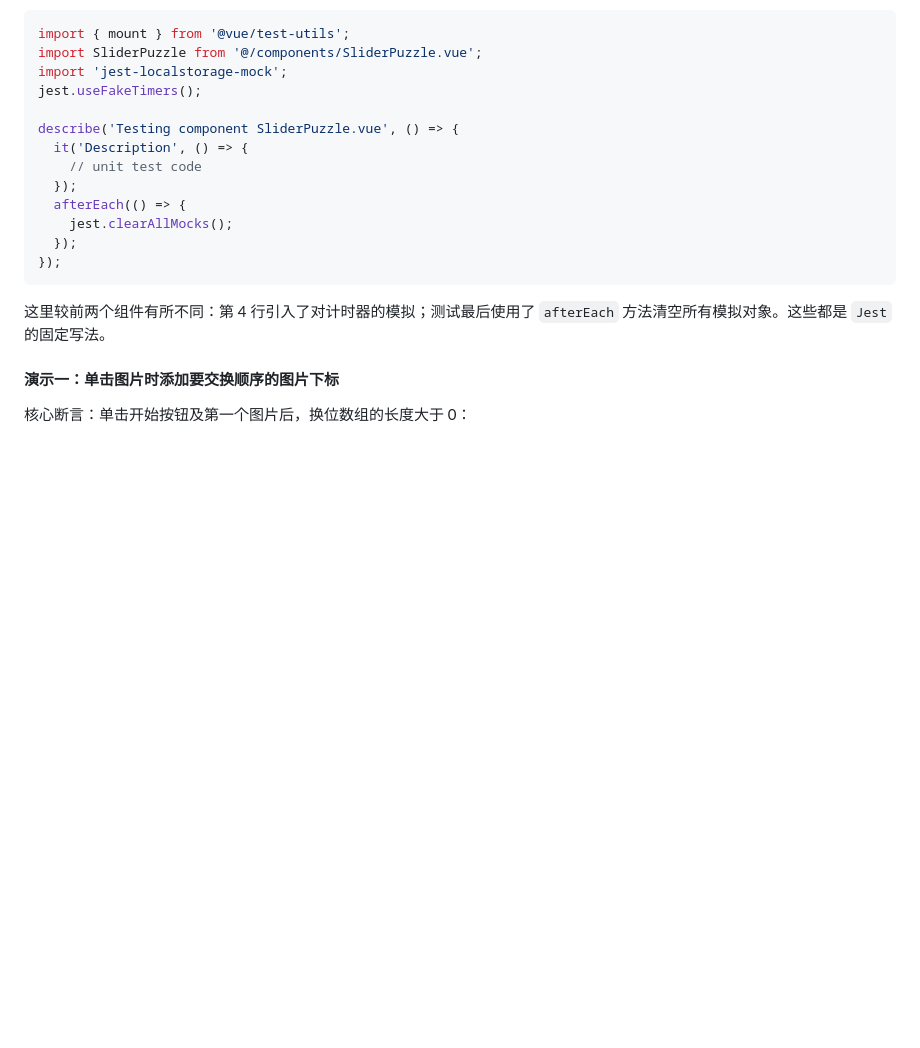
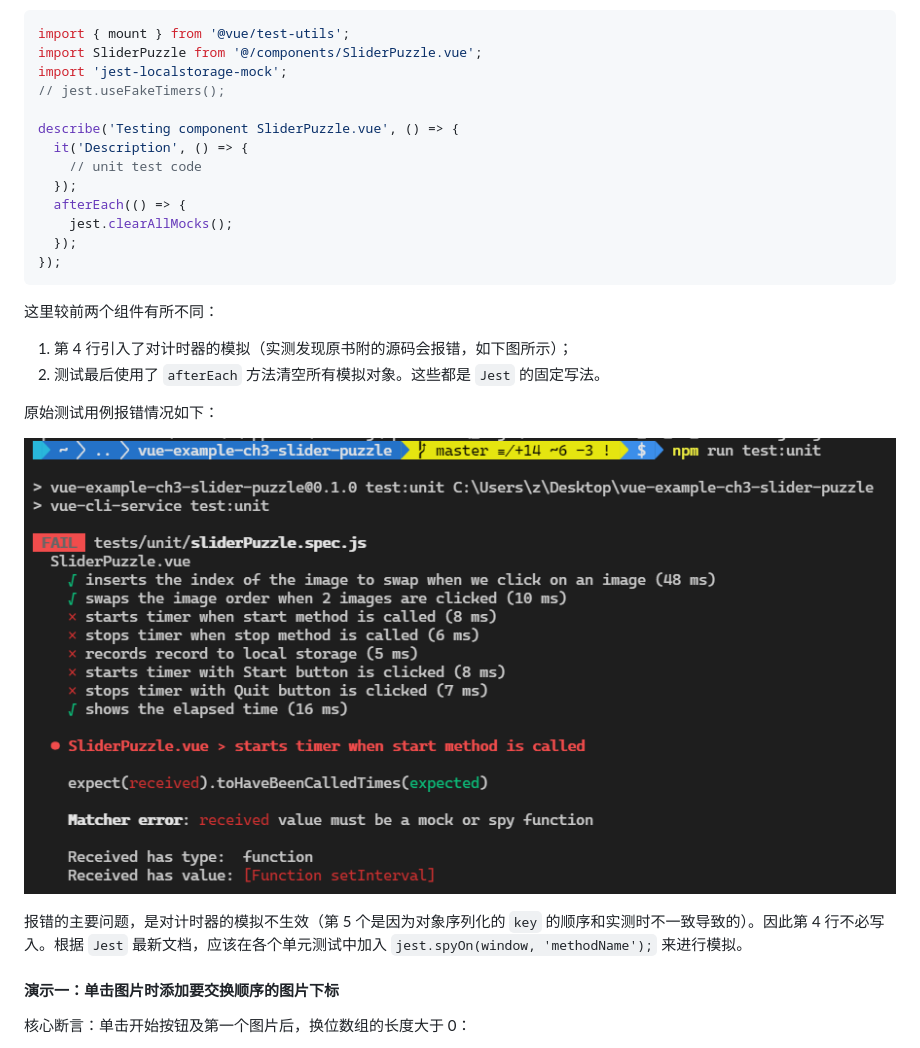
Before and after one commit to SafeWinter/vue3-by-example, a Markdown page: Ch03.md, the part around the change printed below. Rendered like a GitHub page; pictures changed too: assets/c3-14.png (added); blank space fills up the shorter version.

````diff
--- a/Ch03.md
+++ b/Ch03.md
@@ -964,7 +964,7 @@ describe('Testing component Records.vue', () => {
 import { mount } from '@vue/test-utils';
 import SliderPuzzle from '@/components/SliderPuzzle.vue';
 import 'jest-localstorage-mock';
-jest.useFakeTimers();
+// jest.useFakeTimers();
 
 describe('Testing component SliderPuzzle.vue', () => {
   it('Description', () => {
@@ -976,7 +976,16 @@ describe('Testing component SliderPuzzle.vue', () => {
 });
 ```
 
-这里较前两个组件有所不同：第 4 行引入了对计时器的模拟；测试最后使用了 `afterEach` 方法清空所有模拟对象。这些都是 `Jest` 的固定写法。
+这里较前两个组件有所不同：
+
+1. 第 4 行引入了对计时器的模拟（实测发现原书附的源码会报错，如下图所示）；
+2. 测试最后使用了 `afterEach` 方法清空所有模拟对象。这些都是 `Jest` 的固定写法。
+
+原始测试用例报错情况如下：
+
+![error with original test cases](assets/c3-14.png)
+
+报错的主要问题，是对计时器的模拟不生效（第 5 个是因为对象序列化的 `key` 的顺序和实测时不一致导致的）。因此第 4 行不必写入。根据 `Jest` 最新文档，应该在各个单元测试中加入 `jest.spyOn(window, 'methodName');` 来进行模拟。
 
 
 
````
Also changed, not shown: other parts of Ch03.md (+95 -0 lines).
